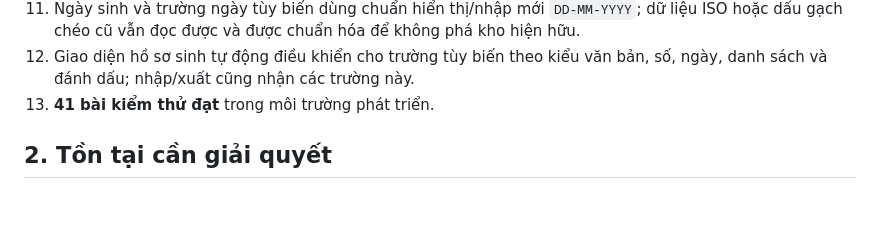
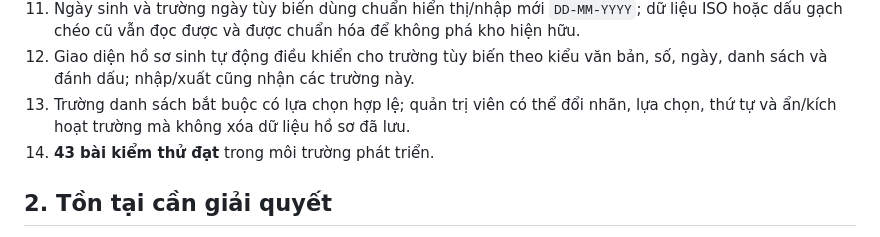
Before and after one commit to gptapp123-prog/Khu-ph-45, a Markdown page: app/README.md, the part around the change. GitHub-like rendering; blank space fills up the shorter version.

Commit message:
Document 43-test field configuration upgrade

```diff
--- a/app/README.md
+++ b/app/README.md
@@ -18,7 +18,8 @@
 10. Trường tùy biến được phân quyền mặc định an toàn, kiểm tra kiểu dữ liệu, lưu theo hồ sơ, tự ánh xạ khi nhập CSV/Excel và xuất được qua XLSX/CSV/JSON; người xem mặc định không thấy trường mới.
 11. Ngày sinh và trường ngày tùy biến dùng chuẩn hiển thị/nhập mới `DD-MM-YYYY`; dữ liệu ISO hoặc dấu gạch chéo cũ vẫn đọc được và được chuẩn hóa để không phá kho hiện hữu.
 12. Giao diện hồ sơ sinh tự động điều khiển cho trường tùy biến theo kiểu văn bản, số, ngày, danh sách và đánh dấu; nhập/xuất cũng nhận các trường này.
-13. **41 bài kiểm thử đạt** trong môi trường phát triển.
+13. Trường danh sách bắt buộc có lựa chọn hợp lệ; quản trị viên có thể đổi nhãn, lựa chọn, thứ tự và ẩn/kích hoạt trường mà không xóa dữ liệu hồ sơ đã lưu.
+14. **43 bài kiểm thử đạt** trong môi trường phát triển.
 
 ## 2. Tồn tại cần giải quyết
 
```
